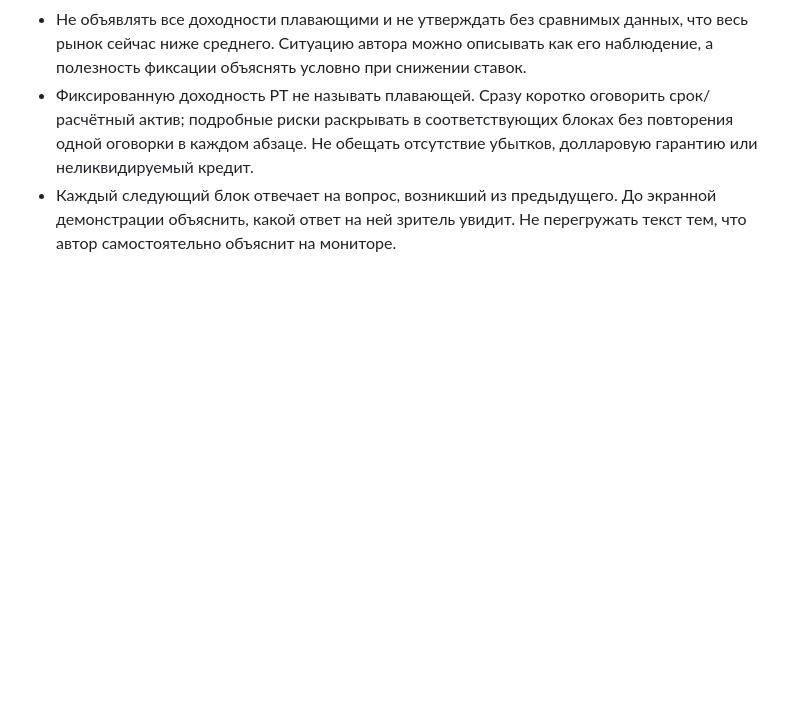
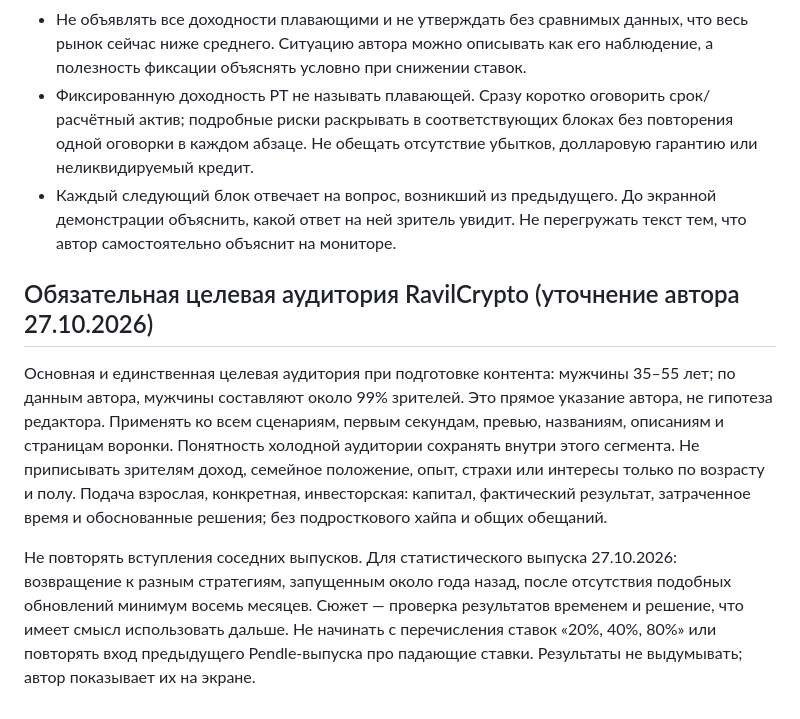
Before and after one commit to GithubRavilS/strc, a Markdown page: THUMBNAIL_STRATEGY.md, the part around the change. Drawn GitHub-style; blank space fills up the shorter version.

Commit message:
Set author-defined audience and require distinct results-review opening

```diff
--- a/THUMBNAIL_STRATEGY.md
+++ b/THUMBNAIL_STRATEGY.md
@@ -332,3 +332,10 @@ CTR — не отдельная цель. Упаковка должна прив
 - Не объявлять все доходности плавающими и не утверждать без сравнимых данных, что весь рынок сейчас ниже среднего. Ситуацию автора можно описывать как его наблюдение, а полезность фиксации объяснять условно при снижении ставок.
 - Фиксированную доходность PT не называть плавающей. Сразу коротко оговорить срок/расчётный актив; подробные риски раскрывать в соответствующих блоках без повторения одной оговорки в каждом абзаце. Не обещать отсутствие убытков, долларовую гарантию или неликвидируемый кредит.
 - Каждый следующий блок отвечает на вопрос, возникший из предыдущего. До экранной демонстрации объяснить, какой ответ на ней зритель увидит. Не перегружать текст тем, что автор самостоятельно объяснит на мониторе.
+
+
+## Обязательная целевая аудитория RavilCrypto (уточнение автора 27.10.2026)
+
+Основная и единственная целевая аудитория при подготовке контента: мужчины 35–55 лет; по данным автора, мужчины составляют около 99% зрителей. Это прямое указание автора, не гипотеза редактора. Применять ко всем сценариям, первым секундам, превью, названиям, описаниям и страницам воронки. Понятность холодной аудитории сохранять внутри этого сегмента. Не приписывать зрителям доход, семейное положение, опыт, страхи или интересы только по возрасту и полу. Подача взрослая, конкретная, инвесторская: капитал, фактический результат, затраченное время и обоснованные решения; без подросткового хайпа и общих обещаний.
+
+Не повторять вступления соседних выпусков. Для статистического выпуска 27.10.2026: возвращение к разным стратегиям, запущенным около года назад, после отсутствия подобных обновлений минимум восемь месяцев. Сюжет — проверка результатов временем и решение, что имеет смысл использовать дальше. Не начинать с перечисления ставок «20%, 40%, 80%» или повторять вход предыдущего Pendle-выпуска про падающие ставки. Результаты не выдумывать; автор показывает их на экране.
```
